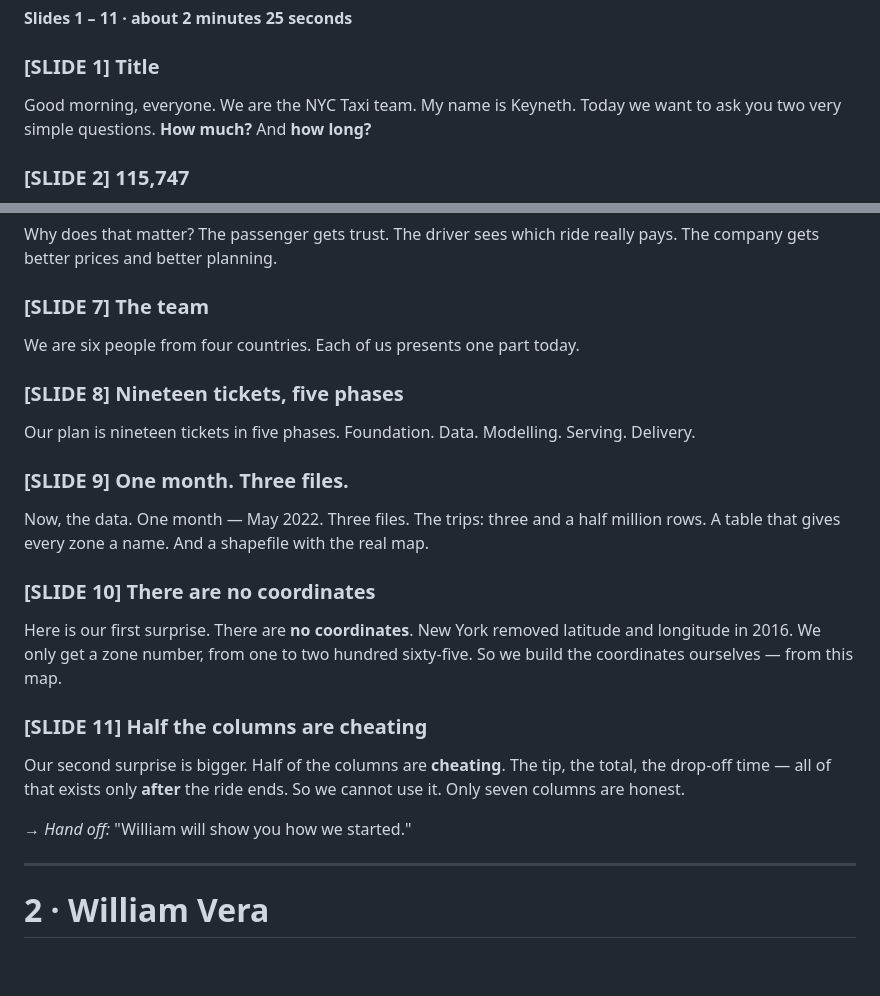
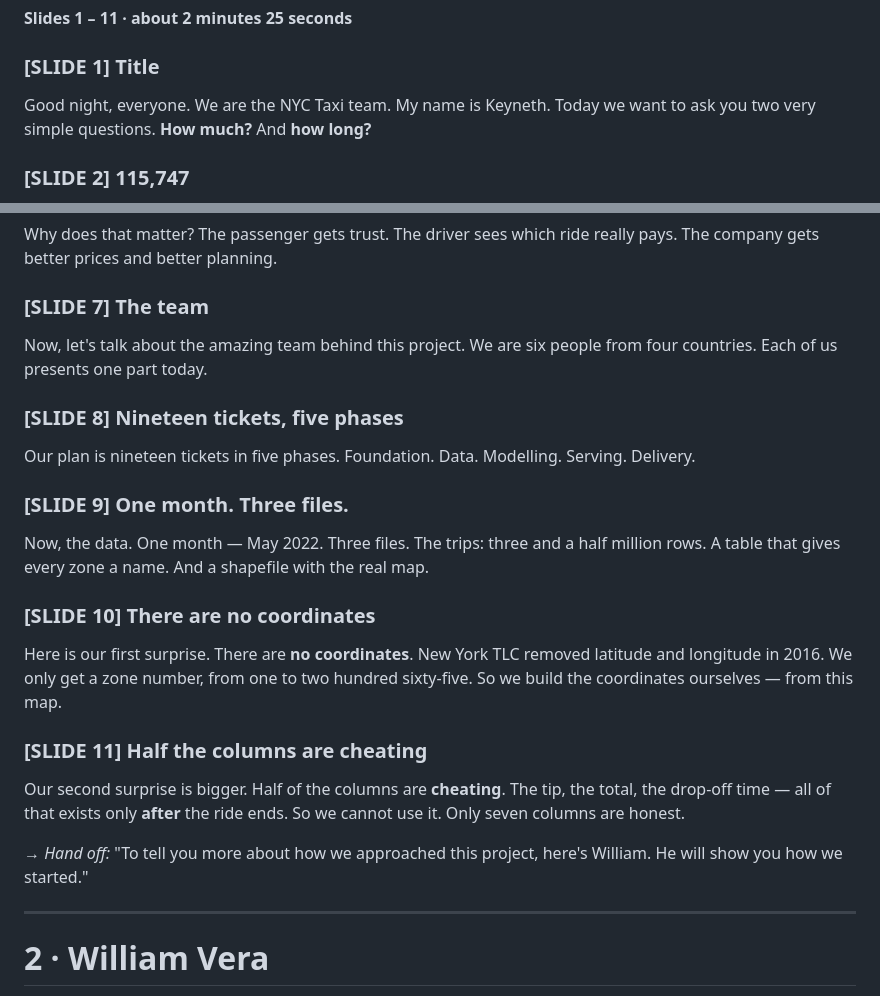
Before and after one commit to mavillabasa-dev/NYC_Taxi_Fare_and_Trip_Duration, a Markdown page: ppt/script.md, 2 parts joined by grey strips. Rendered like a GitHub page; blank space fills up the shorter version.

Commit message:
fix: ppt

```diff
--- a/ppt/script.md
+++ b/ppt/script.md
@@ -50,7 +50,7 @@ pace. That leaves **45 seconds** inside the 10-minute limit.
 
 ### [SLIDE 1] Title
 
-Good morning, everyone. We are the NYC Taxi team.
+Good night, everyone. We are the NYC Taxi team.
 My name is Keyneth.
 Today we want to ask you two very simple questions.
 **How much?** And **how long?**
@@ -96,6 +96,7 @@ The company gets better prices and better planning.
 
 ### [SLIDE 7] The team
 
+Now, let's talk about the amazing team behind this project.
 We are six people from four countries.
 Each of us presents one part today.
 
@@ -114,7 +115,7 @@ And a shapefile with the real map.
 ### [SLIDE 10] There are no coordinates
 
 Here is our first surprise. There are **no coordinates**.
-New York removed latitude and longitude in 2016.
+New York TLC removed latitude and longitude in 2016.
 We only get a zone number, from one to two hundred sixty-five.
 So we build the coordinates ourselves — from this map.
 
@@ -126,7 +127,7 @@ The tip, the total, the drop-off time — all of that exists only
 **after** the ride ends. So we cannot use it.
 Only seven columns are honest.
 
-→ *Hand off:* "William will show you how we started."
+→ *Hand off:* "To tell you more about how we approached this project, here's William. He will show you how we started."
 
 ---
 
```
